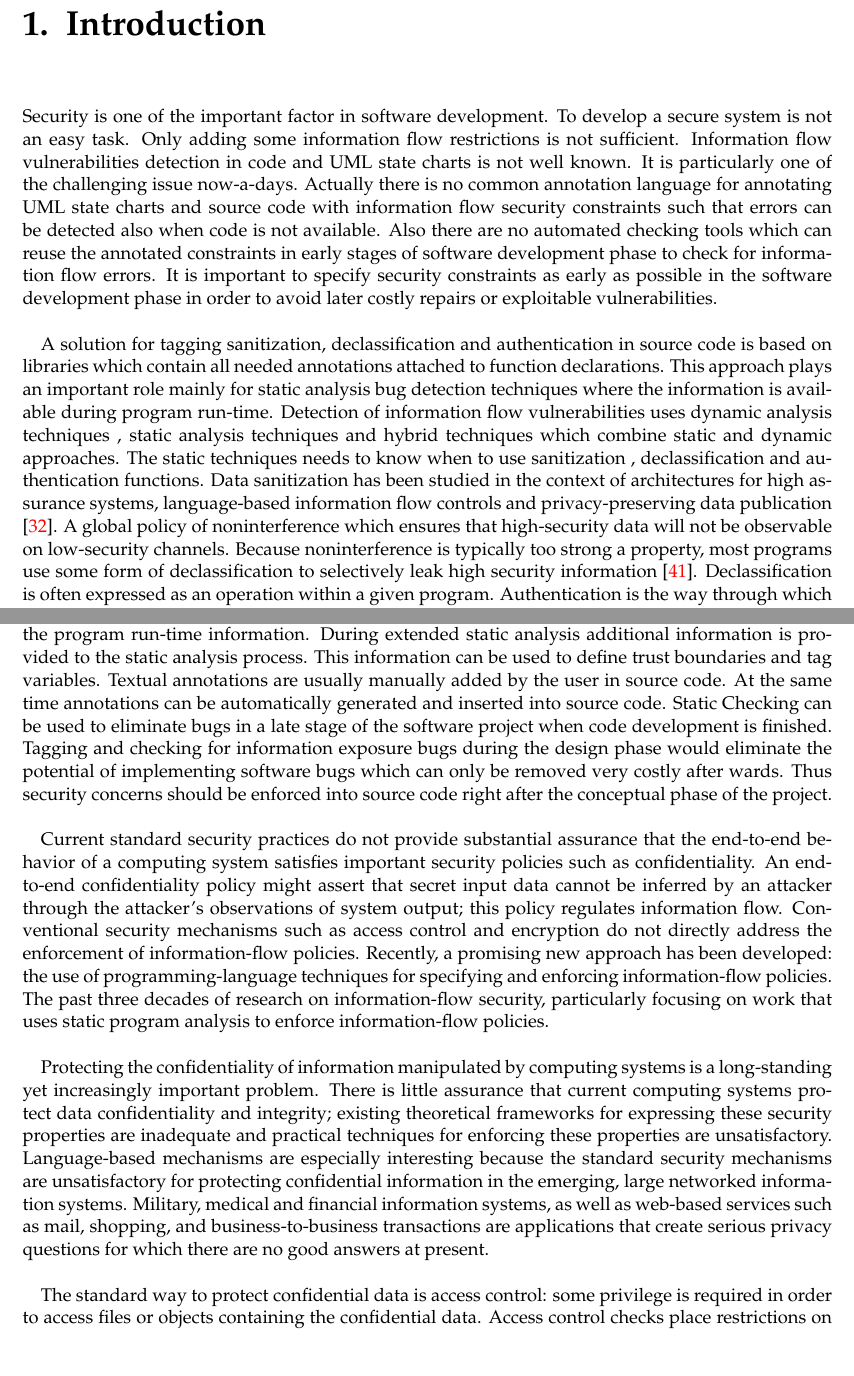
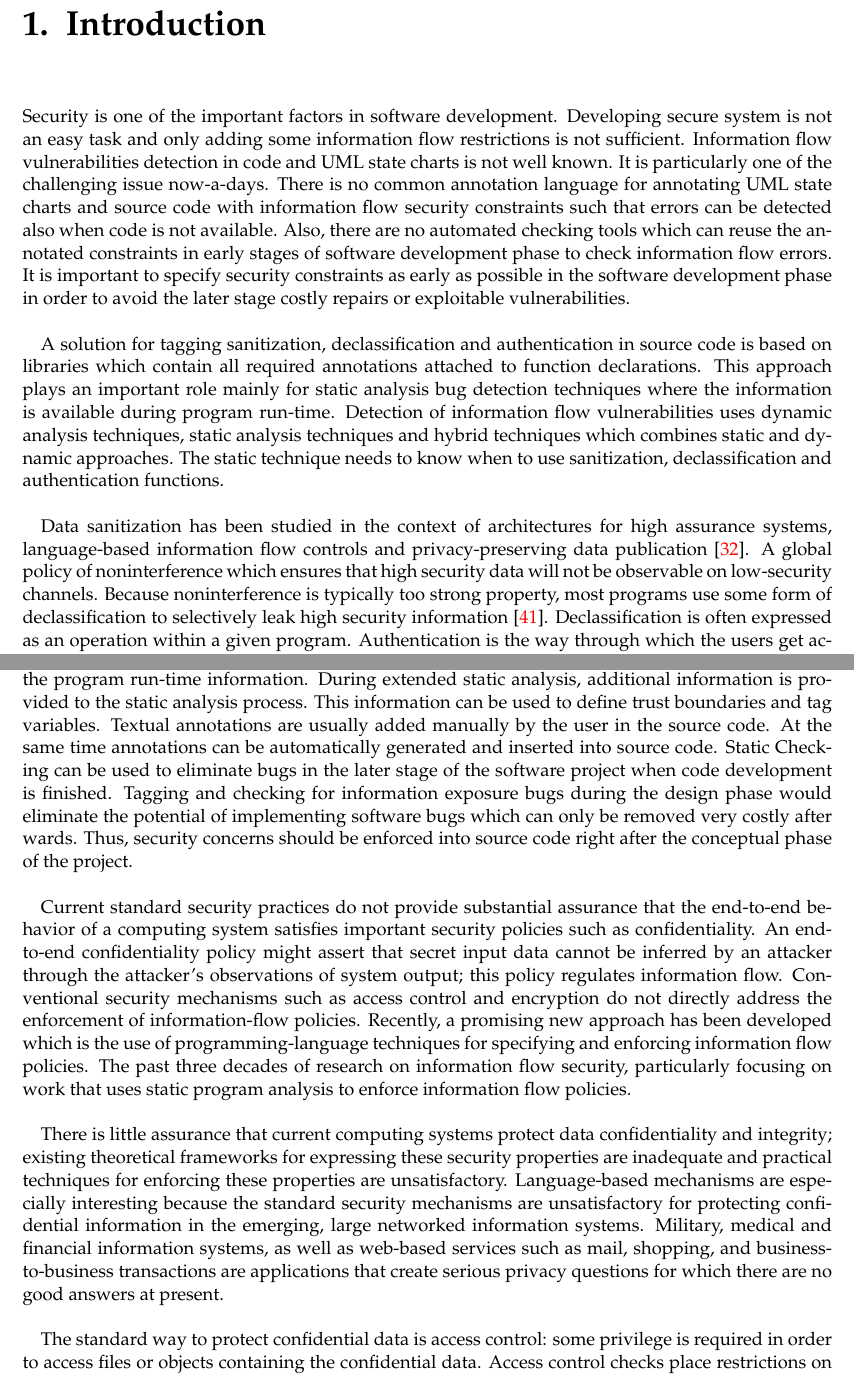
Before and after one commit to adnanrabbi03646555/ThesisWriting, a LaTeX thesis (Master_ThesisTemplate/main.tex, which reads Master_ThesisTemplate/chapters/Introduction.tex): two parts of pages 21 and 22 of 97, joined at a grey line, cut so that both start at the same text. Compiled offline with pdfLaTeX; an older LaTeX class or package is replaced by its successor.

Commit message:
06_10_2015

```diff
--- a/Master_ThesisTemplate/chapters/Introduction.tex
+++ b/Master_ThesisTemplate/chapters/Introduction.tex
@@ -1,13 +1,13 @@
 \chapter{Introduction}
 \label{chapter:Introduction}
-Security is one of the important factor in software development. To develop a secure system is not an easy task. Only adding some information flow restrictions is not sufficient. Information flow vulnerabilities detection in code and UML state charts is not well known. It is particularly one of the challenging issue now-a-days. Actually there is no common annotation language for annotating UML state charts and source code with
-information flow security constraints such that errors can be detected also when code is not available. Also there are
-no automated checking tools which can reuse the annotated constraints in early stages of software development phase to check
-for information flow errors. It is important to specify security constraints as early as possible in the software
-development phase in order to avoid later costly repairs or exploitable vulnerabilities.
+Security is one of the important factors in software development. Developing secure system is not an easy task and only adding some information flow restrictions is not sufficient. Information flow vulnerabilities detection in code and UML state charts is not well known. It is particularly one of the challenging issue now-a-days. There is no common annotation language for annotating UML state charts and source code with
+information flow security constraints such that errors can be detected also when code is not available. Also, there are
+no automated checking tools which can reuse the annotated constraints in early stages of software development phase to check information flow errors. It is important to specify security constraints as early as possible in the software
+development phase in order to avoid the later stage costly repairs or exploitable vulnerabilities.
 
-A solution for tagging sanitization, declassification and authentication in source code is based on libraries which contain all needed annotations attached to function declarations. This approach plays an important role mainly for static analysis bug detection techniques where the information is available during program run-time. Detection of information flow vulnerabilities uses dynamic analysis techniques , static analysis techniques and hybrid techniques which combine static and dynamic approaches. The static techniques needs to know when to use  sanitization , declassification and authentication functions. Data sanitization has been studied in the context of architectures for high assurance systems, language-based information flow controls and privacy-preserving data publication \cite{ref_1_gehani2011f}. A global policy of noninterference which ensures that high-security data will not be observable on low-security channels. Because noninterference is typically
-too strong a property, most programs use some form of declassification to selectively leak high security  information \cite{ref_2_hicks2006trusted}. Declassification is often expressed as an operation within a given
-program. Authentication is the way through which the users get access to a system. In this research main focus are these three types of functionalities which are sanitization, declassification and authentication errors in UML state charts.
+A solution for tagging sanitization, declassification and authentication in source code is based on libraries which contain all required annotations attached to function declarations. This approach plays an important role mainly for static analysis bug detection techniques where the information is available during program run-time. Detection of information flow vulnerabilities uses dynamic analysis techniques, static analysis techniques and hybrid techniques which combines static and dynamic approaches. The static technique needs to know when to use  sanitization, declassification and authentication functions.
+
+Data sanitization has been studied in the context of architectures for high assurance systems, language-based information flow controls and privacy-preserving data publication \cite{ref_1_gehani2011f}. A global policy of noninterference which ensures that high security data will not be observable on low-security channels. Because noninterference is typically too strong property, most programs use some form of declassification to selectively leak high security  information \cite{ref_2_hicks2006trusted}. Declassification is often expressed as an operation within a given
+program. Authentication is the way through which the users get access to a system. In this research, the main focus are these three types of functionalities which are sanitization, declassification and authentication errors in UML state charts.
 
 Web applications are often implemented by developers with limited security skills and that's why they contain vulnerabilities. Most of these vulnerabilities come from the lack of input validation. That is, web applications use malicious input as part of a sensitive operation, without having properly checked or sanitized the input values
@@ -17,5 +17,5 @@ It is important to develop techniques and tools which can detect information flo
 
-Static Checking is a promising research area which tries to cope with the shortage of not having the program run-time information. During extended static analysis additional information is provided to the static analysis process. This information can be used to define trust boundaries and tag variables. Textual annotations are usually manually added by the user in source code. At the same time annotations can be automatically generated and inserted into source code. Static Checking can be used to eliminate bugs in a late stage of the software project when code development is finished. Tagging and checking for information exposure bugs during the design phase would eliminate the potential of implementing software bugs which can only be removed very costly after wards. Thus security concerns should be enforced into source code right after the conceptual phase of the project.
+Static Checking is a promising research area which tries to cope with the shortage of not having the program run-time information. During extended static analysis, additional information is provided to the static analysis process. This information can be used to define trust boundaries and tag variables. Textual annotations are usually added manually by the user in the source code. At the same time annotations can be automatically generated and inserted into source code. Static Checking can be used to eliminate bugs in the later stage of the software project when code development is finished. Tagging and checking for information exposure bugs during the design phase would eliminate the potential of implementing software bugs which can only be removed very costly after wards. Thus, security concerns should be enforced into source code right after the conceptual phase of the project.
 
 Current standard security practices do not provide
 substantial assurance that the end-to-end behavior of a
@@ -27,15 +27,13 @@ information flow.
 Conventional security mechanisms such as access control
 and encryption do not directly address the enforcement of
 information-flow policies. Recently, a promising new approach
-has been developed: the use of programming-language techniques
-for specifying and enforcing information-flow policies.
+has been developed which is the use of programming-language techniques
+for specifying and enforcing information flow policies.
 The past three decades of research on
-information-flow security, particularly focusing on work that uses
-static program analysis to enforce information-flow policies.
+information flow security, particularly focusing on work that uses
+static program analysis to enforce information flow policies.
 
-Protecting the confidentiality of information manipulated
-by computing systems is a long-standing yet increasingly
-important problem. There is little assurance that
+There is little assurance that
 current computing systems protect data confidentiality and
 integrity; existing theoretical frameworks for expressing these
 security properties are inadequate and practical techniques for
```
Also changed, not shown: Master_ThesisTemplate/chapters/Introduction.tex (21 more changed lines), 2 other files.
